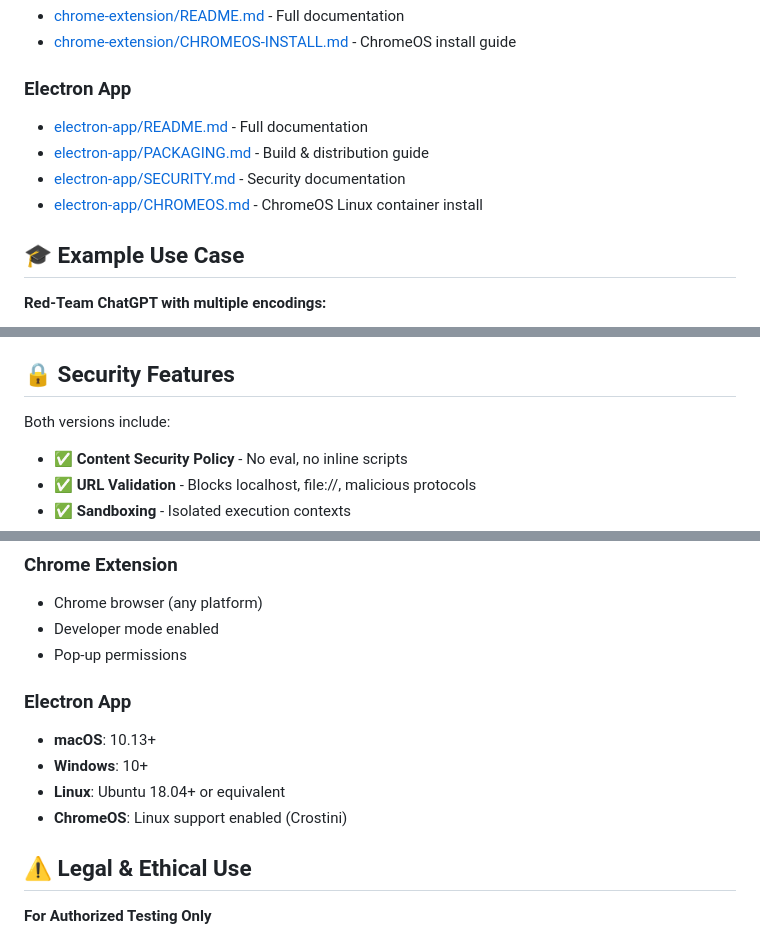
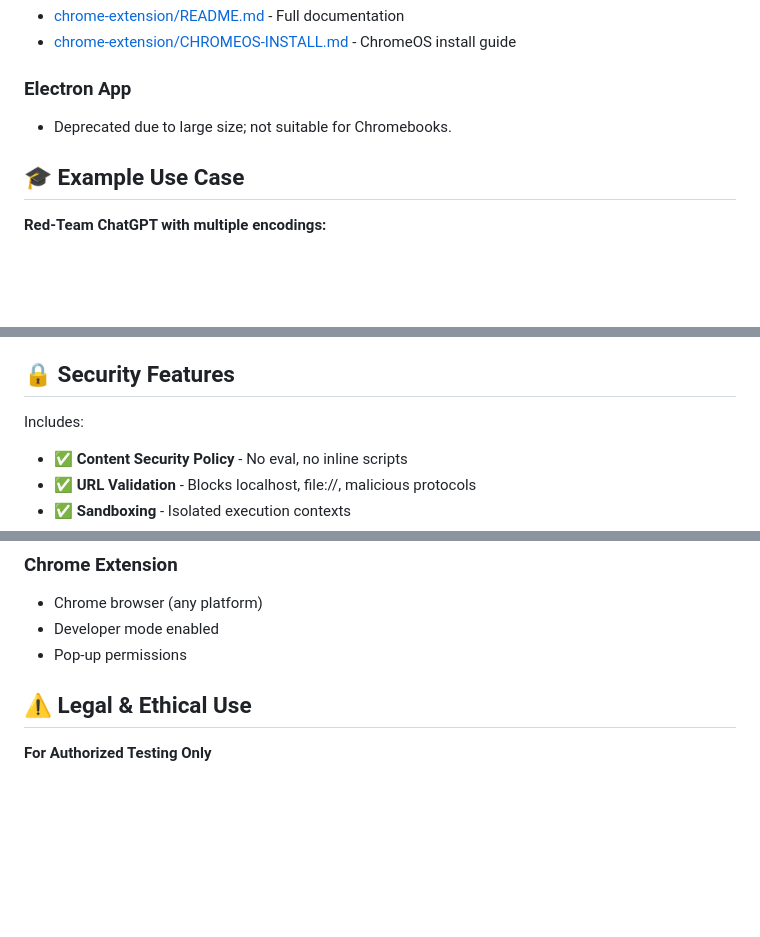
Before and after one commit to delher/RTapp, a Markdown page: README.md, 3 parts joined by grey strips. Drawn GitHub-style; blank space fills up the shorter version.

```diff
--- a/README.md
+++ b/README.md
@@ -85,10 +75,7 @@ Test how LLMs respond to different text encodings:
 - [chrome-extension/CHROMEOS-INSTALL.md](chrome-extension/CHROMEOS-INSTALL.md) - ChromeOS install guide
 
 ### Electron App
-- [electron-app/README.md](electron-app/README.md) - Full documentation
-- [electron-app/PACKAGING.md](electron-app/PACKAGING.md) - Build & distribution guide
-- [electron-app/SECURITY.md](electron-app/SECURITY.md) - Security documentation
-- [electron-app/CHROMEOS.md](electron-app/CHROMEOS.md) - ChromeOS Linux container install
+- Deprecated due to large size; not suitable for Chromebooks.
 
 ## 🎓 Example Use Case
 
@@ -105,7 +92,7 @@ Test how LLMs respond to different text encodings:
 
 ## 🔒 Security Features
 
-Both versions include:
+Includes:
 
 - ✅ **Content Security Policy** - No eval, no inline scripts
 - ✅ **URL Validation** - Blocks localhost, file://, malicious protocols
@@ -152,12 +127,6 @@ Coordinate features across both versions when possible.
 - Chrome browser (any platform)
 - Developer mode enabled
 - Pop-up permissions
-
-### Electron App
-- **macOS**: 10.13+
-- **Windows**: 10+
-- **Linux**: Ubuntu 18.04+ or equivalent
-- **ChromeOS**: Linux support enabled (Crostini)
 
 ## ⚠️ Legal & Ethical Use
 
```
Also changed, not shown: other parts of README.md (+7 -47 lines).
